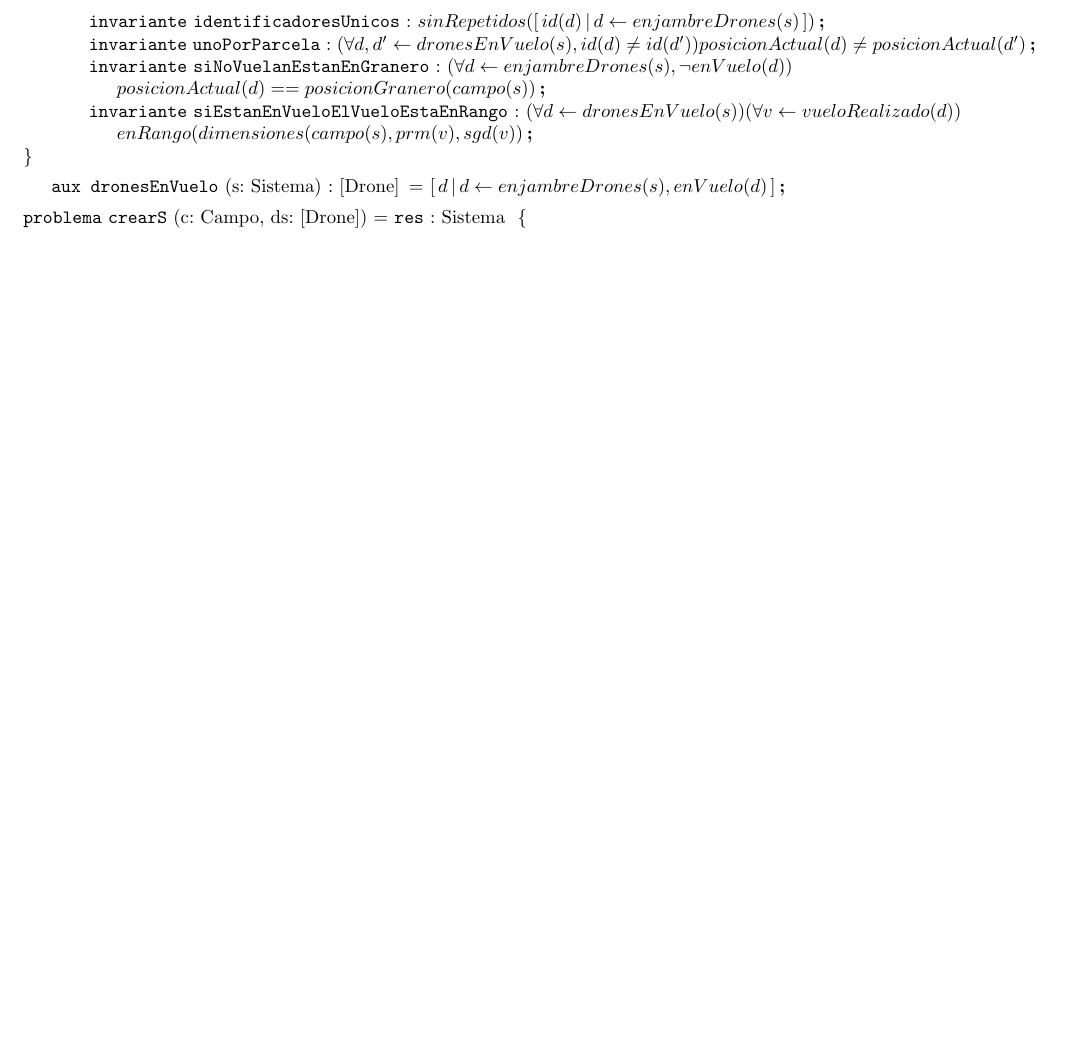
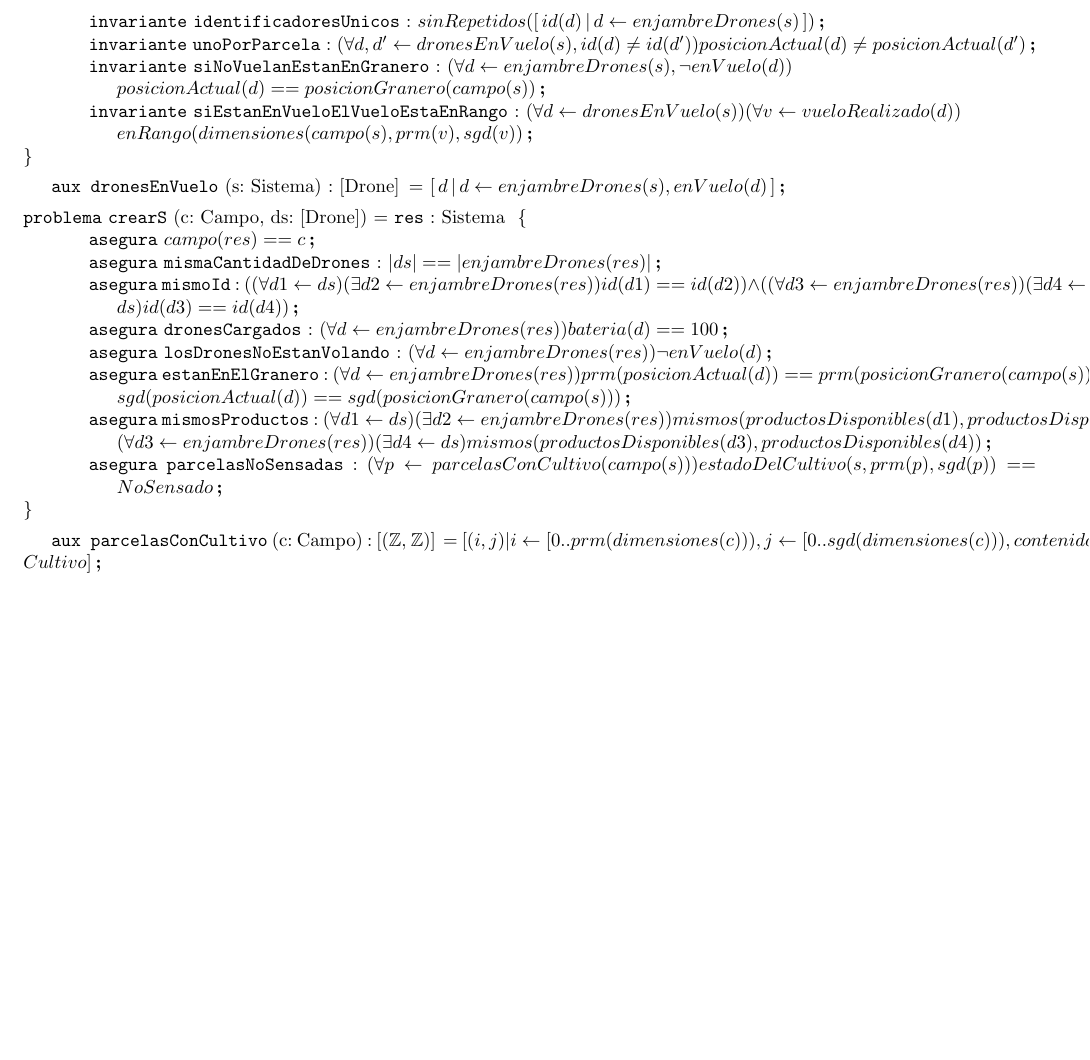
Before and after one commit to Pgarrett/Algo1TPE, a LaTeX document (template/individualSolutions/13crearS.tex): part of the page, cut so that both start at the same text, the shorter picture padded with empty space. Compiled offline with pdfLaTeX.

Commit message:
Resolucion ejercicios 13 y 15, correcion ejercicio 16

```diff
--- a/template/individualSolutions/13crearS.tex
+++ b/template/individualSolutions/13crearS.tex
@@ -23,7 +23,19 @@
 \input{tipos/sistema}
 
 \begin{problema}{crearS}{c: Campo, ds: [Drone]}{Sistema}
+\asegura{campo(\res) == c}
+\asegura[mismaCantidadDeDrones]{|ds| == |enjambreDrones(\res)|}
+\asegura[mismoId]{((\forall d1 \selec ds)(\exists d2 \selec enjambreDrones(\res)) id(d1) == id(d2)) \land ((\forall d3 \selec enjambreDrones(\res))(\exists d4 \selec ds) id(d3) == id(d4))}
+\asegura[dronesCargados]{(\forall d \selec enjambreDrones(\res)) bateria(d) == 100}
+\asegura[losDronesNoEstanVolando]{(\forall d \selec enjambreDrones(\res)) \neg enVuelo(d)}
+\asegura[estanEnElGranero]{(\forall d \selec enjambreDrones(\res)) prm(posicionActual(d)) == prm(posicionGranero(campo(s))) \land sgd(posicionActual(d)) == sgd(posicionGranero(campo(s)))}
+\asegura[mismosProductos]{(\forall d1 \selec ds) (\exists d2 \selec enjambreDrones(\res)) mismos(productosDisponibles(d1), productosDisponibles(d2)) \land (\forall d3 \selec enjambreDrones(\res)) (\exists d4 \selec ds) mismos(productosDisponibles(d3), productosDisponibles(d4))}
+\asegura[parcelasNoSensadas]{(\forall p \selec parcelasConCultivo(campo(s))) estadoDelCultivo(s, prm(p), sgd(p)) == NoSensado}
 \end{problema}
+
+\aux{parcelasConCultivo}{c: Campo}{[(\ent, \ent)]}{
+[(i,j) | i \selec [0..prm(dimensiones(c))), j \selec [0..sgd(dimensiones(c))), contenido(c, i, j) == Cultivo]
+}
 
 %\section{Funciones Auxiliares}
 
```
Also changed, not shown: template/individualSolutions/15estadoDelCultivoS.tex (+2 -0 lines), template/individualSolutions/16enjambreDronesS.tex (+6 -1 lines).
